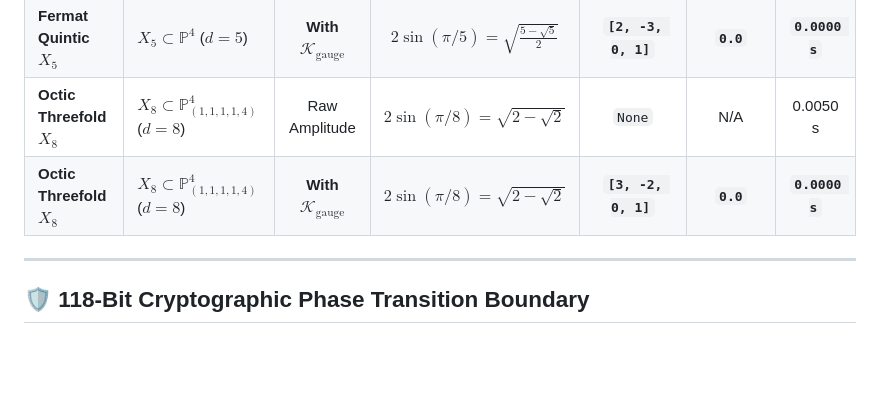
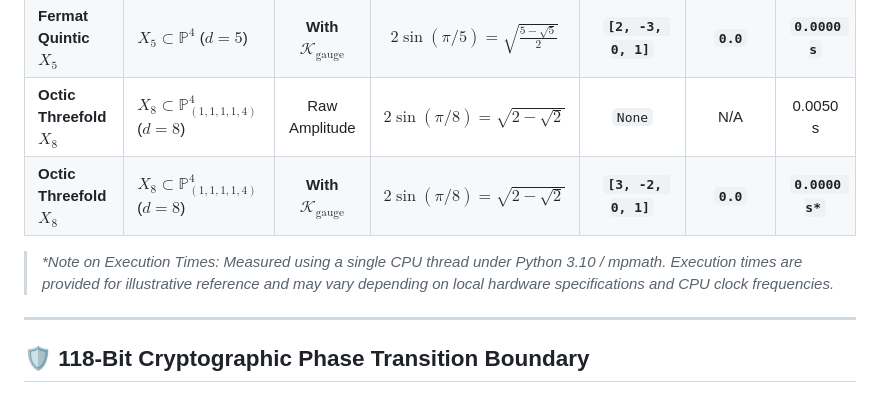
Before and after one commit to Oshiruko3/open-closed-period-decoupling, a Markdown page: README.md, the part around the change. GitHub-like rendering; blank space fills up the shorter version.

Commit message:
docs(readme): add note on execution time dependence on CPU hardware

```diff
--- a/README.md
+++ b/README.md
@@ -30,7 +30,9 @@ The operator systematically projects the relative Frobenius series back onto the
 | **Fermat Quintic $X_5$** | $X_5 \subset \mathbb{P}^4$ ($d=5$) | Raw Amplitude | $2\sin(\pi/5) = \sqrt{\frac{5-\sqrt{5}}{2}}$ | `None` | N/A | 0.0050 s |
 | **Fermat Quintic $X_5$** | $X_5 \subset \mathbb{P}^4$ ($d=5$) | **With $\mathcal{K}_{\text{gauge}}$** | $2\sin(\pi/5) = \sqrt{\frac{5-\sqrt{5}}{2}}$ | **`[2, -3, 0, 1]`** | **`0.0`** | **`0.0000 s`** |
 | **Octic Threefold $X_8$** | $X_8 \subset \mathbb{P}^4_{(1,1,1,1,4)}$ ($d=8$) | Raw Amplitude | $2\sin(\pi/8) = \sqrt{2-\sqrt{2}}$ | `None` | N/A | 0.0050 s |
-| **Octic Threefold $X_8$** | $X_8 \subset \mathbb{P}^4_{(1,1,1,1,4)}$ ($d=8$) | **With $\mathcal{K}_{\text{gauge}}$** | $2\sin(\pi/8) = \sqrt{2-\sqrt{2}}$ | **`[3, -2, 0, 1]`** | **`0.0`** | **`0.0000 s`** |
+| **Octic Threefold $X_8$** | $X_8 \subset \mathbb{P}^4_{(1,1,1,1,4)}$ ($d=8$) | **With $\mathcal{K}_{\text{gauge}}$** | $2\sin(\pi/8) = \sqrt{2-\sqrt{2}}$ | **`[3, -2, 0, 1]`** | **`0.0`** | **`0.0000 s*`** |
+
+> *\*Note on Execution Times: Measured using a single CPU thread under Python 3.10 / mpmath. Execution times are provided for illustrative reference and may vary depending on local hardware specifications and CPU clock frequencies.*
 
 ---
 
```
